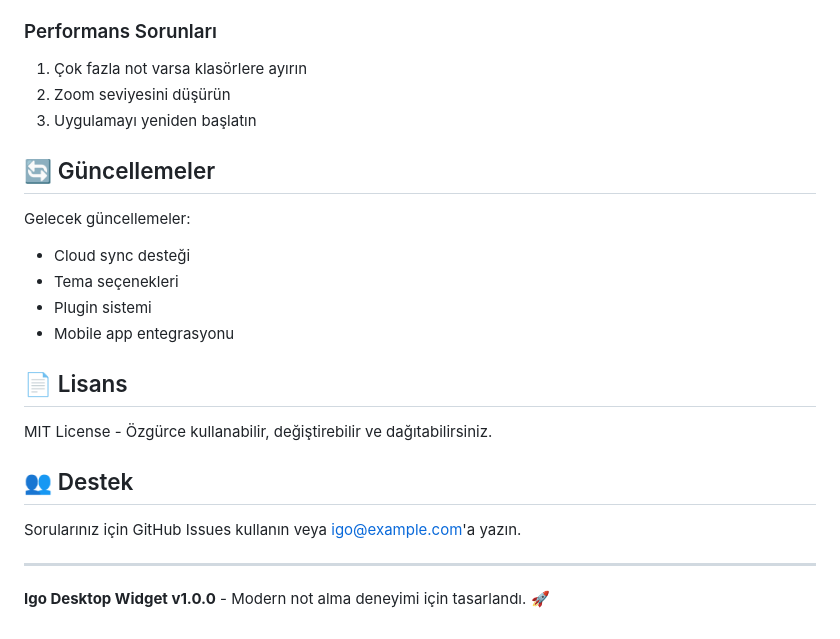
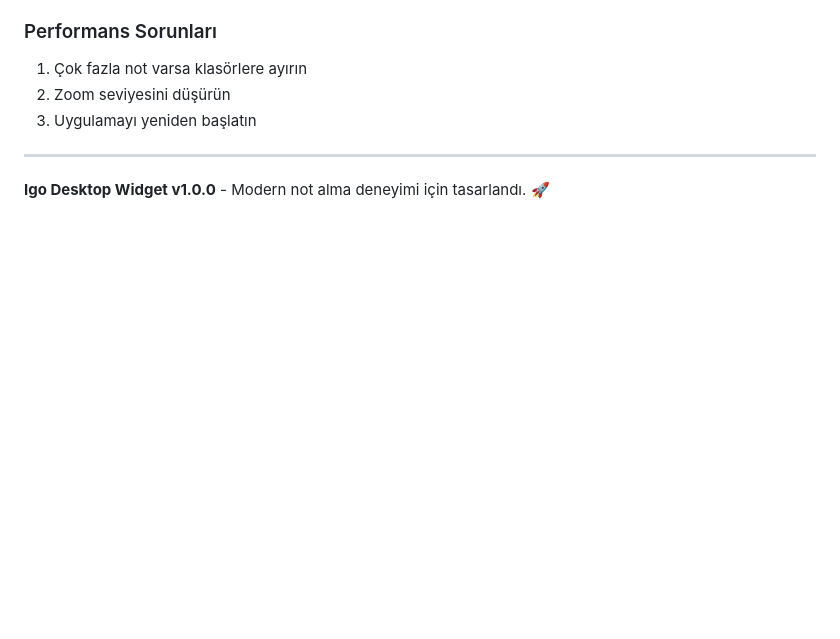
Before and after one commit to 0AGP0/Igo, a Markdown page: README.md, the part around the change. Rendered like a GitHub page; blank space fills up the shorter version.

```diff
--- a/README.md
+++ b/README.md
@@ -95,21 +95,6 @@ Kurulum gerektirmeyen portable versiyonu da mevcuttur: `Igo Desktop Widget Porta
 2. Zoom seviyesini düşürün
 3. Uygulamayı yeniden başlatın
 
-## 🔄 Güncellemeler
-
-Gelecek güncellemeler:
-- Cloud sync desteği
-- Tema seçenekleri
-- Plugin sistemi
-- Mobile app entegrasyonu
-
-## 📄 Lisans
-
-MIT License - Özgürce kullanabilir, değiştirebilir ve dağıtabilirsiniz.
-
-## 👥 Destek
-
-Sorularınız için GitHub Issues kullanın veya igo@example.com'a yazın.
 
 ---
 
```
